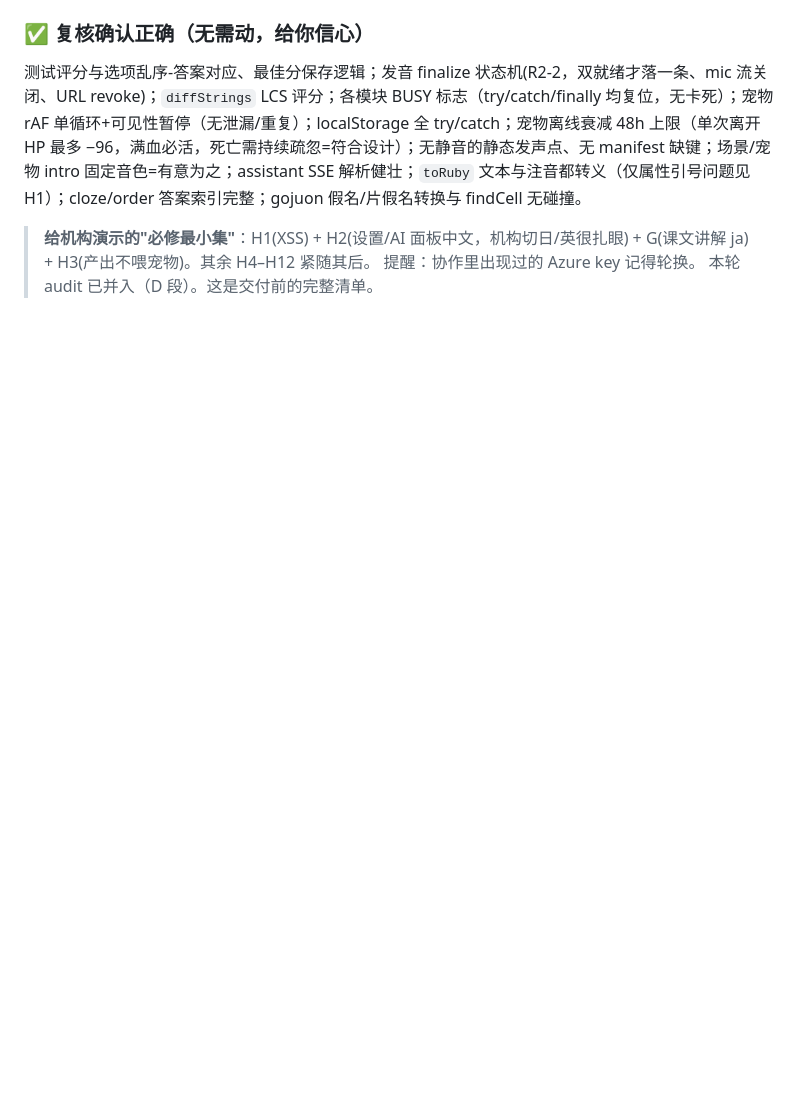
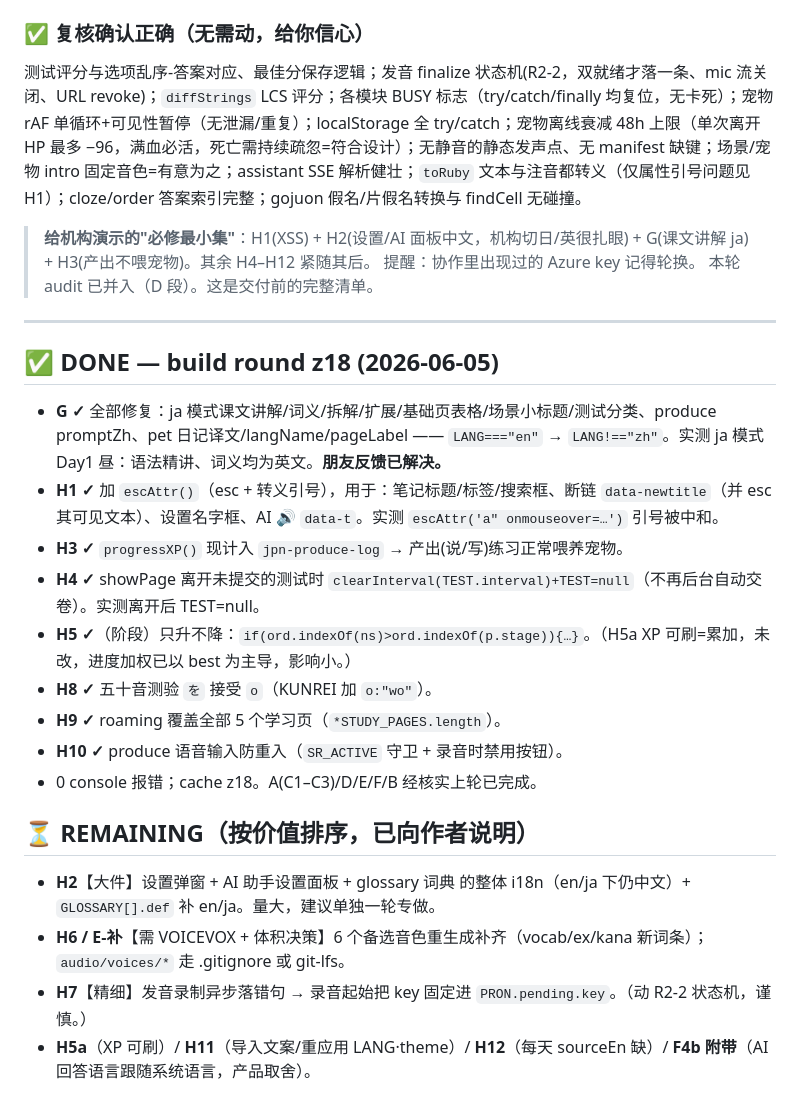
Before and after one commit to YifanWang125/JPNStudy, a Markdown page: BUILD-TASKS-R5.md, the part around the change. Rendered like a GitHub page; blank space fills up the shorter version.

Commit message:
docs: mark R5 z18 round done (G + H1/H3/H4/H5b/H8/H9/H10); list remaining
Co-Authored-By: Claude Opus 4.8 <noreply@anthropic.com>

```diff
--- a/BUILD-TASKS-R5.md
+++ b/BUILD-TASKS-R5.md
@@ -252,3 +252,22 @@
 > **给机构演示的"必修最小集"**：H1(XSS) + H2(设置/AI 面板中文，机构切日/英很扎眼) + G(课文讲解 ja) + H3(产出不喂宠物)。其余 H4–H12 紧随其后。
 > 提醒：协作里出现过的 Azure key 记得轮换。
 > 本轮 audit 已并入（D 段）。这是交付前的完整清单。
+
+---
+
+## ✅ DONE — build round z18 (2026-06-05)
+- **G ✓** 全部修复：ja 模式课文讲解/词义/拆解/扩展/基础页表格/场景小标题/测试分类、produce promptZh、pet 日记译文/langName/pageLabel —— `LANG==="en"` → `LANG!=="zh"`。实测 ja 模式 Day1 昼：语法精讲、词义均为英文。**朋友反馈已解决。**
+- **H1 ✓** 加 `escAttr()`（esc + 转义引号），用于：笔记标题/标签/搜索框、断链 `data-newtitle`（并 esc 其可见文本）、设置名字框、AI 🔊 `data-t`。实测 `escAttr('a" onmouseover=…')` 引号被中和。
+- **H3 ✓** `progressXP()` 现计入 `jpn-produce-log` → 产出(说/写)练习正常喂养宠物。
+- **H4 ✓** showPage 离开未提交的测试时 `clearInterval(TEST.interval)+TEST=null`（不再后台自动交卷）。实测离开后 TEST=null。
+- **H5 ✓**（阶段）只升不降：`if(ord.indexOf(ns)>ord.indexOf(p.stage)){…}`。（H5a XP 可刷=累加，未改，进度加权已以 best 为主导，影响小。）
+- **H8 ✓** 五十音测验 `を` 接受 `o`（KUNREI 加 `o:"wo"`）。
+- **H9 ✓** roaming 覆盖全部 5 个学习页（`*STUDY_PAGES.length`）。
+- **H10 ✓** produce 语音输入防重入（`SR_ACTIVE` 守卫 + 录音时禁用按钮）。
+- 0 console 报错；cache z18。A(C1–C3)/D/E/F/B 经核实上轮已完成。
+
+## ⏳ REMAINING（按价值排序，已向作者说明）
+- **H2**【大件】设置弹窗 + AI 助手设置面板 + glossary 词典 的整体 i18n（en/ja 下仍中文）+ `GLOSSARY[].def` 补 en/ja。量大，建议单独一轮专做。
+- **H6 / E-补**【需 VOICEVOX + 体积决策】6 个备选音色重生成补齐（vocab/ex/kana 新词条）；`audio/voices/*` 走 .gitignore 或 git-lfs。
+- **H7**【精细】发音录制异步落错句 → 录音起始把 key 固定进 `PRON.pending.key`。（动 R2-2 状态机，谨慎。）
+- **H5a**（XP 可刷）/ **H11**（导入文案/重应用 LANG·theme）/ **H12**（每天 sourceEn 缺）/ **F4b 附带**（AI 回答语言跟随系统语言，产品取舍）。
```
